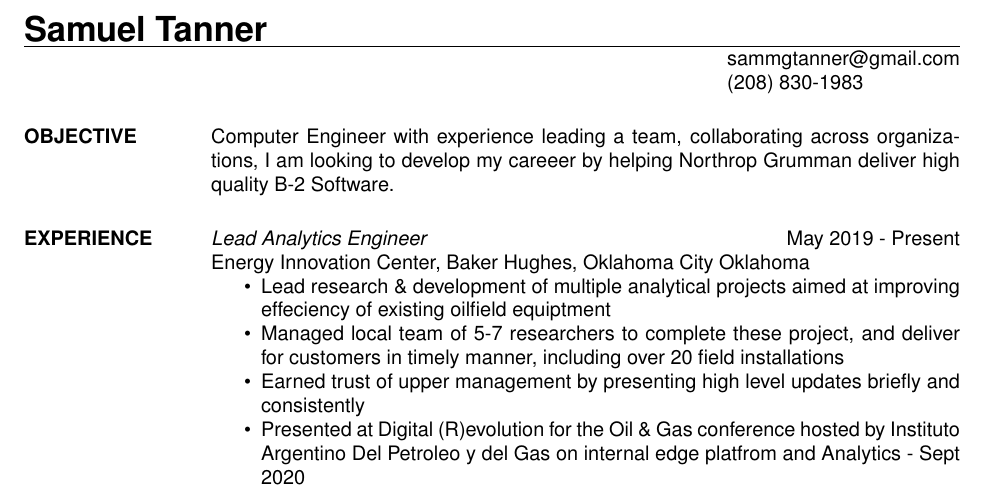
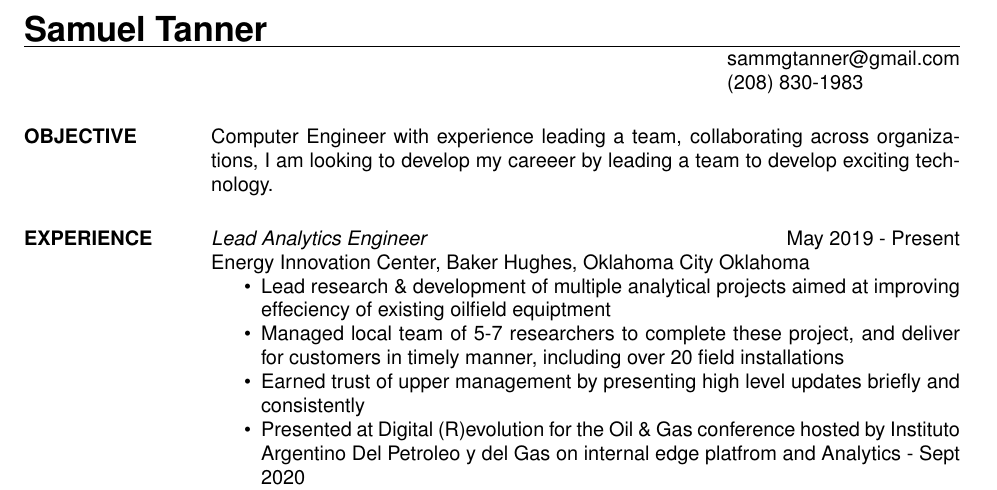
Before and after one commit to Gator-RR/Skills-Resume, a LaTeX CV (res9b.tex): part of page 1 of 2, cut so that both start at the same text. Compiled offline with pdfLaTeX.

Commit message:
newest so far

```diff
--- a/res9b.tex
+++ b/res9b.tex
@@ -13,7 +13,7 @@
 \begin{resume}
 
 	\section{OBJECTIVE}
-	Computer Engineer with experience leading a team, collaborating across organizations, I am looking to develop my careeer by helping Northrop Grumman deliver high quality B-2 Software.
+	Computer Engineer with experience leading a team, collaborating across organizations, I am looking to develop my careeer by leading a team to develop exciting technology.
 
 	\section{EXPERIENCE}
 	 {\sl Lead Analytics Engineer} \hfill May 2019 - Present \\
```
Also changed, not shown: res9b.pdf, 3 other files.
